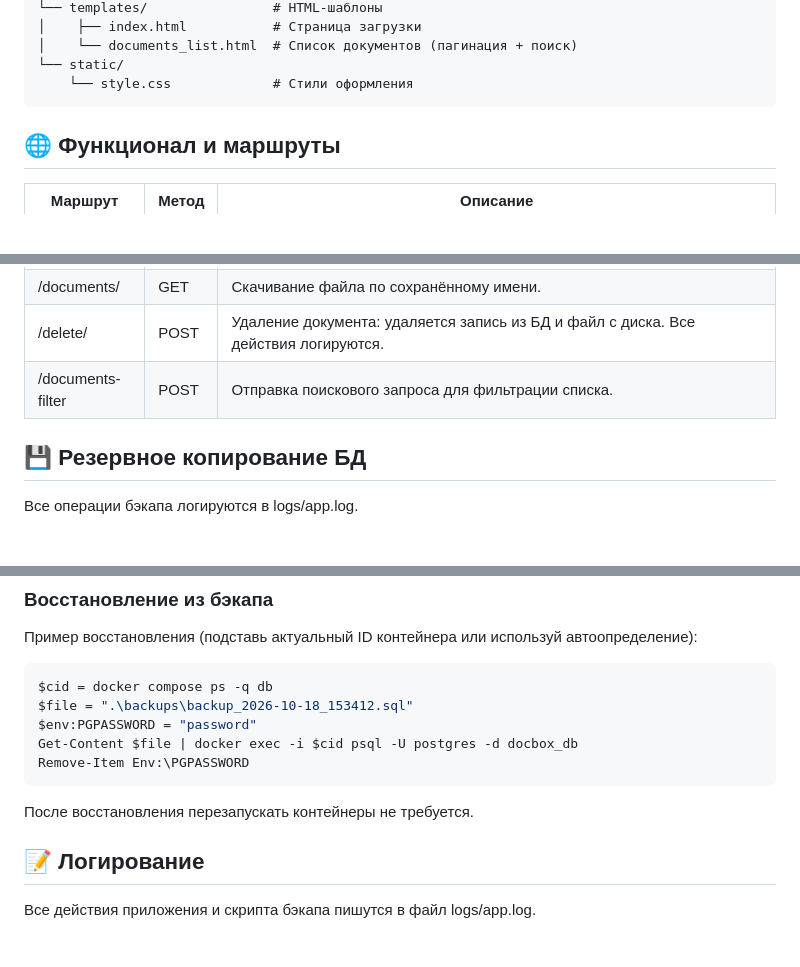
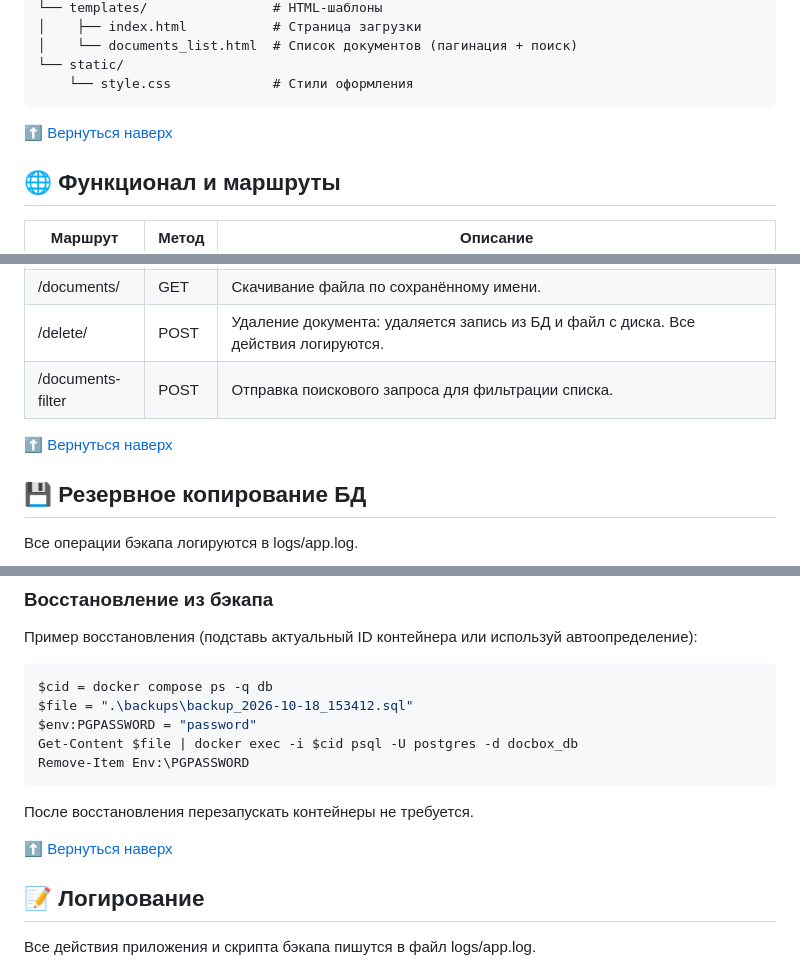
Before and after one commit to MrSeIFyR/doc_box_java_rush, a Markdown page: README.md, 3 parts joined by grey strips. Drawn GitHub-style; blank space fills up the shorter version.

````diff
--- a/README.md
+++ b/README.md
@@ -53,6 +56,7 @@ docker compose up --build
 └── static/
     └── style.css             # Стили оформления
 ```
+[⬆️ Вернуться наверх](#top)
 
 ## 🌐 Функционал и маршруты
 
@@ -64,6 +68,7 @@ docker compose up --build
 | /documents/<name> |	GET | 	Скачивание файла по сохранённому имени.                                                                                                                         |
 | /delete/<id> |	POST | 	Удаление документа: удаляется запись из БД и файл с диска. Все действия логируются.                                                                             |
 | /documents-filter |	POST | 	Отправка поискового запроса для фильтрации списка.                                                                                                              |
+[⬆️ Вернуться наверх](#top)
 
 ## 💾 Резервное копирование БД
 Все операции бэкапа логируются в logs/app.log.
@@ -97,6 +102,8 @@ Get-Content $file | docker exec -i $cid psql -U postgres -d docbox_db
 Remove-Item Env:\PGPASSWORD
 ```
 После восстановления перезапускать контейнеры не требуется.
+
+[⬆️ Вернуться наверх](#top)
 
 ## 📝 Логирование
 
````
Also changed, not shown: other parts of README.md (+7 -1 lines).
